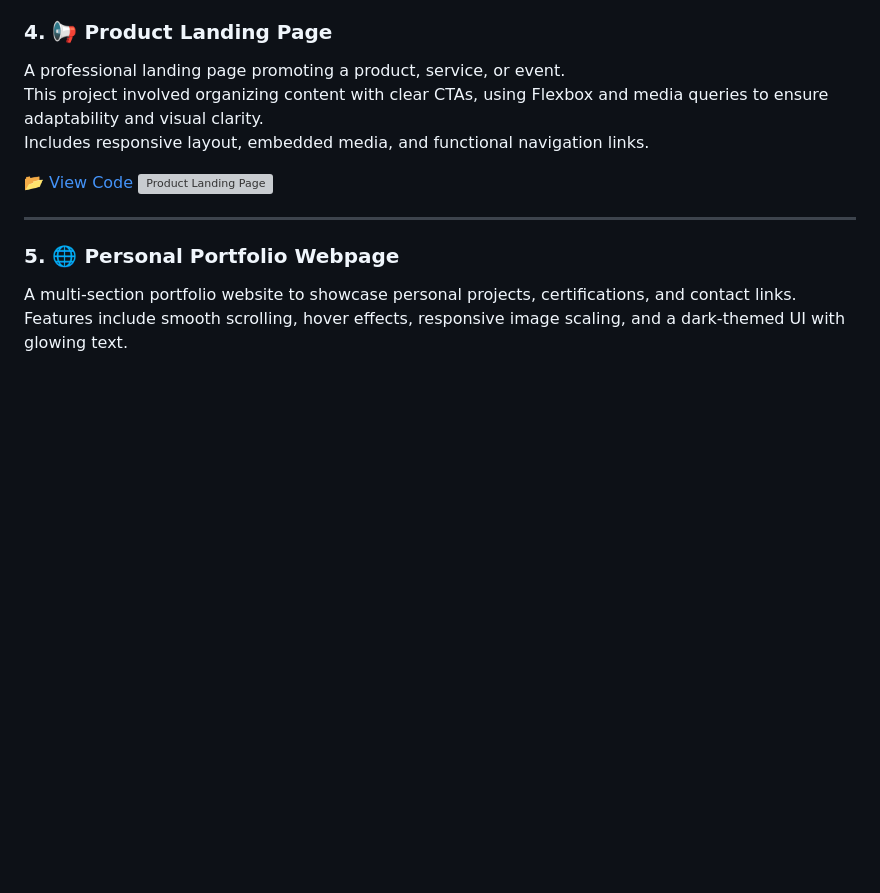
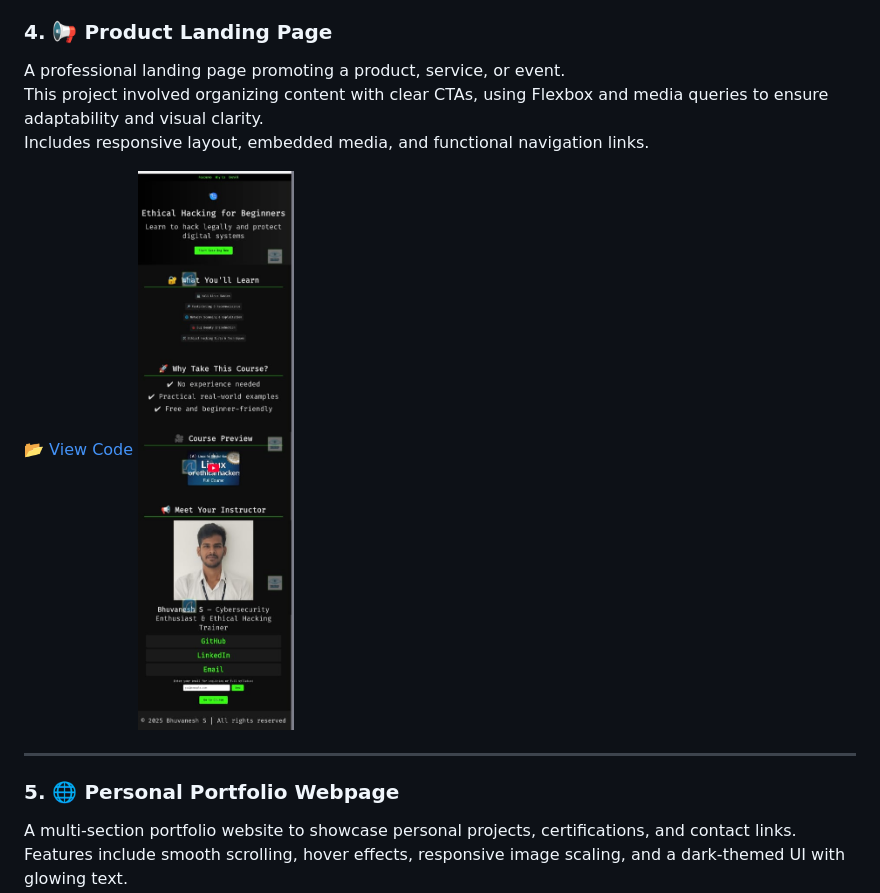
Before and after one commit to BHUVANESH-SSN/Responsive-Web-Design-FreeCodeCamp, a Markdown page: README.md, the part around one of its changes. GitHub-like rendering; blank space fills up the shorter version; grey boxes are pictures that could not be loaded.

```diff
--- a/README.md
+++ b/README.md
@@ -58,7 +58,7 @@ This project involved organizing content with clear CTAs, using Flexbox and medi
 Includes responsive layout, embedded media, and functional navigation links.
 
 📂 [View Code](./PRODUCT-LANDING-PAGE)
-![Product Landing Page](./assets/product_landing.jpg)
+![Product Landing Page](./assets/product_landing_page.jpg)
 
 ---
 
```
Also changed, not shown: other parts of README.md (+1 -1 lines).
